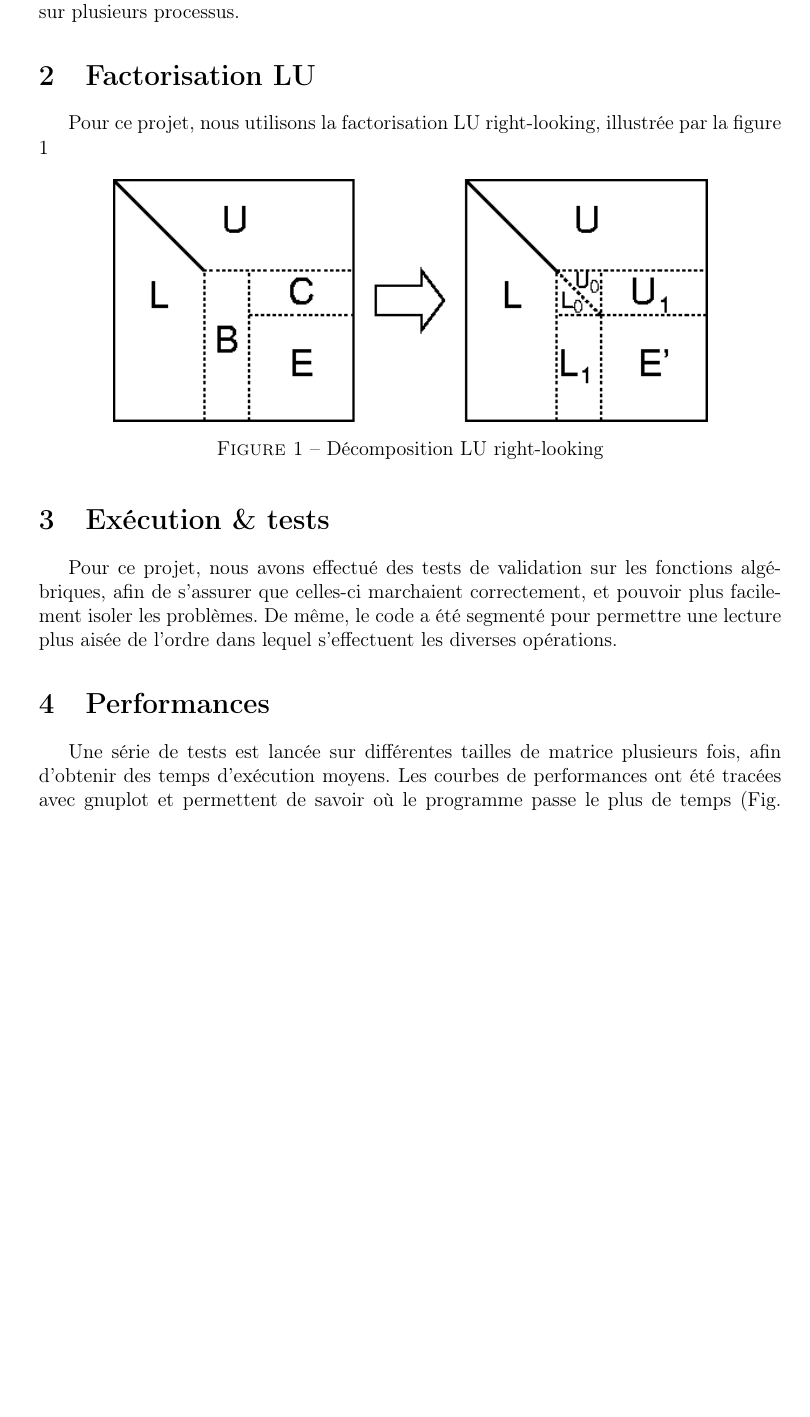
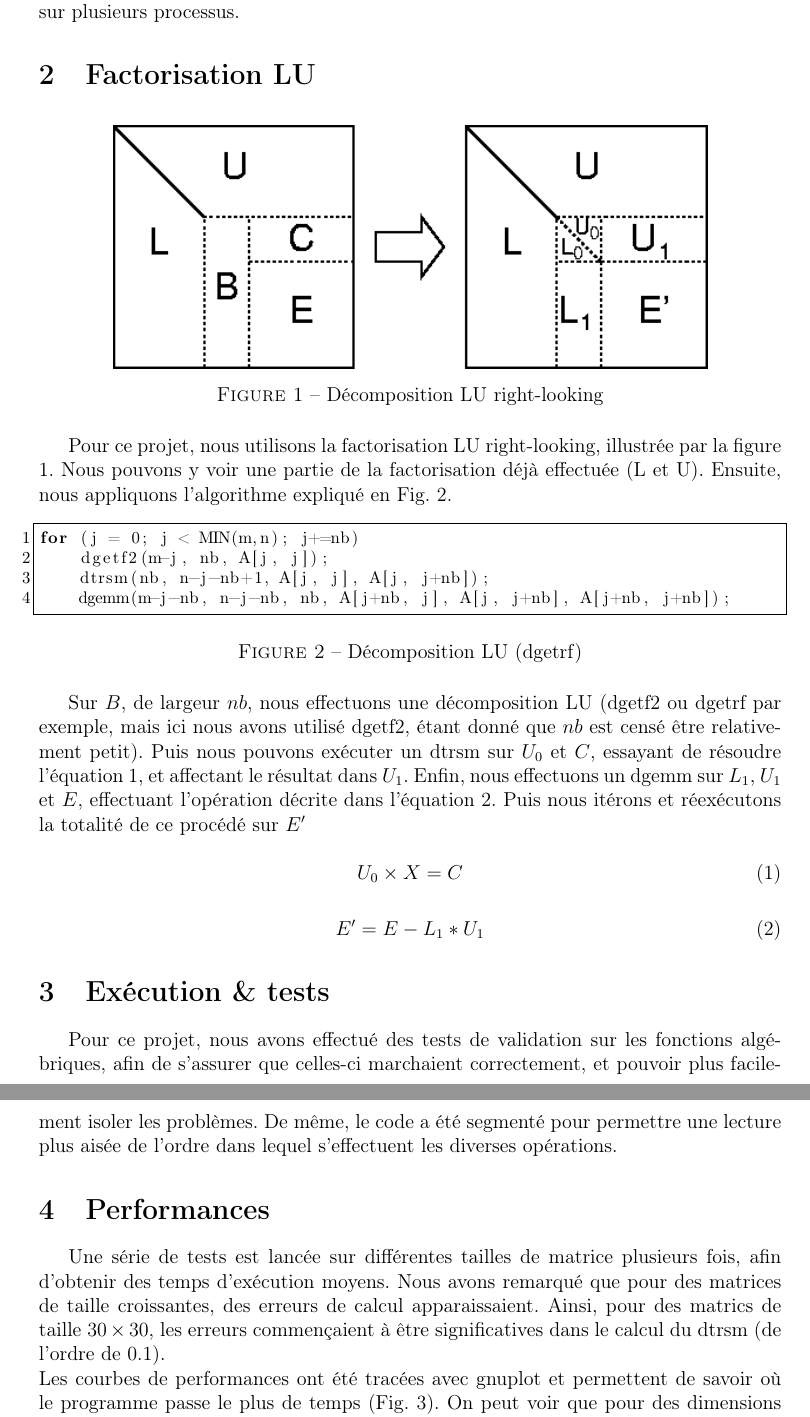
Before and after one commit to aurelienfalco/tdp5, a LaTeX document (rapport/rapport.tex, which reads rapport/execution.tex, rapport/lu.tex): part of page 2 of 3 before the commit and two parts of pages 2 and 3 of 3 after it, the two joined at a grey line, cut so that both start at the same text, the shorter picture padded with empty space. Compiled offline with pdfLaTeX.

Commit message:
lu rapport

```diff
--- a/rapport/execution.tex
+++ b/rapport/execution.tex
@@ -7,7 +7,7 @@ De même, le code a été segmenté pour permettre une lecture plus aisée de l'
 \section{Performances} % (fold)
 \label{sec:perf}
 
-Une série de tests est lancée sur différentes tailles de matrice plusieurs fois, afin d'obtenir des temps d'exécution moyens.
+Une série de tests est lancée sur différentes tailles de matrice plusieurs fois, afin d'obtenir des temps d'exécution moyens. Nous avons remarqué que pour des matrices de taille croissantes, des erreurs de calcul apparaissaient. Ainsi, pour des matrics de taille $30 \times 30$, les erreurs commençaient à être significatives dans le calcul du dtrsm (de l'ordre de $0.1$).\\
 Les courbes de performances ont été tracées avec gnuplot et permettent de savoir où le programme passe le plus de temps (Fig. \ref{fig:diff}). On peut voir que pour des dimensions de matrice de plus en plus grandes, c'est surtout le calcul de la multiplication qui augmente. En effet, nous ne faisons pas varier le nombre de processus; la charge de chaque processus augmente donc fortement.
 
 \begin{figure}[H]
--- a/rapport/lu.tex
+++ b/rapport/lu.tex
@@ -1,12 +1,35 @@
 \section{Factorisation LU} % (fold)
 \label{sec:factorisation_lu}
 
-Pour ce projet, nous utilisons la factorisation LU right-looking, illustrée par la figure \ref{fig:lu}
+
 \begin{figure}[H]
 \centering
 \includegraphics[width=0.8\textwidth]{lu.png}
 \caption{Décomposition LU right-looking}
 \label{fig:lu}
 \end{figure}
+Pour ce projet, nous utilisons la factorisation LU right-looking, illustrée par la figure \ref{fig:lu}. Nous pouvons y voir une partie de la factorisation déjà effectuée (L et U). Ensuite, nous appliquons l'algorithme expliqué en Fig. \ref{code:lu}.
+
+\begin{figure}[H]
+\begin{lstlisting}
+for (j = 0; j < MIN(m,n); j+=nb)
+		dgetf2(m-j, nb, A[j, j]);
+		dtrsm(nb, n-j-nb+1, A[j, j], A[j, j+nb]);
+		dgemm(m-j-nb, n-j-nb, nb, A[j+nb, j], A[j, j+nb], A[j+nb, j+nb]);
+\end{lstlisting}
+\caption{Décomposition LU (dgetrf)}
+\label{code:lu}
+\end{figure}
+Sur $B$, de largeur $nb$, nous effectuons une décomposition LU (dgetf2 ou dgetrf par exemple, mais ici nous avons utilisé dgetf2, étant donné que $nb$ est censé être relativement petit). Puis nous pouvons exécuter un dtrsm sur $U_0$ et $C$, essayant de résoudre l'équation \ref{eq:dtrsm}, et affectant le résultat dans $U_1$. Enfin, nous effectuons un dgemm sur $L_1$, $U_1$ et $E$, effectuant l'opération décrite dans l'équation \ref{eq:dgemm}. Puis nous itérons et réexécutons la totalité de ce procédé sur $E'$
+
+\begin{equation}
+\label{eq:dtrsm}
+U_0 \times X = C
+\end{equation}
+
+\begin{equation}
+\label{eq:dgemm}
+E' = E - L_1 * U_1
+\end{equation}
 
 % section factorisation_lu (end)
```
